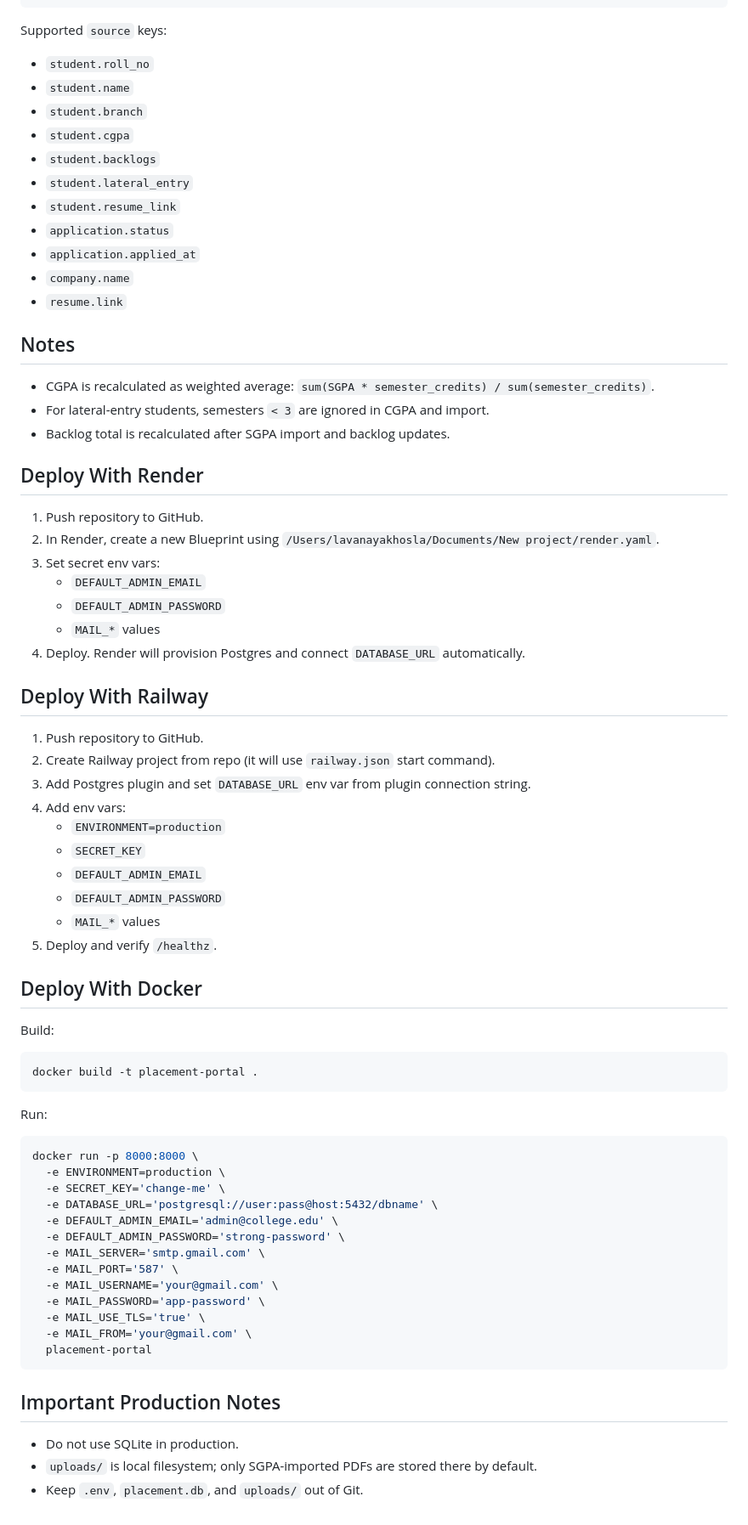
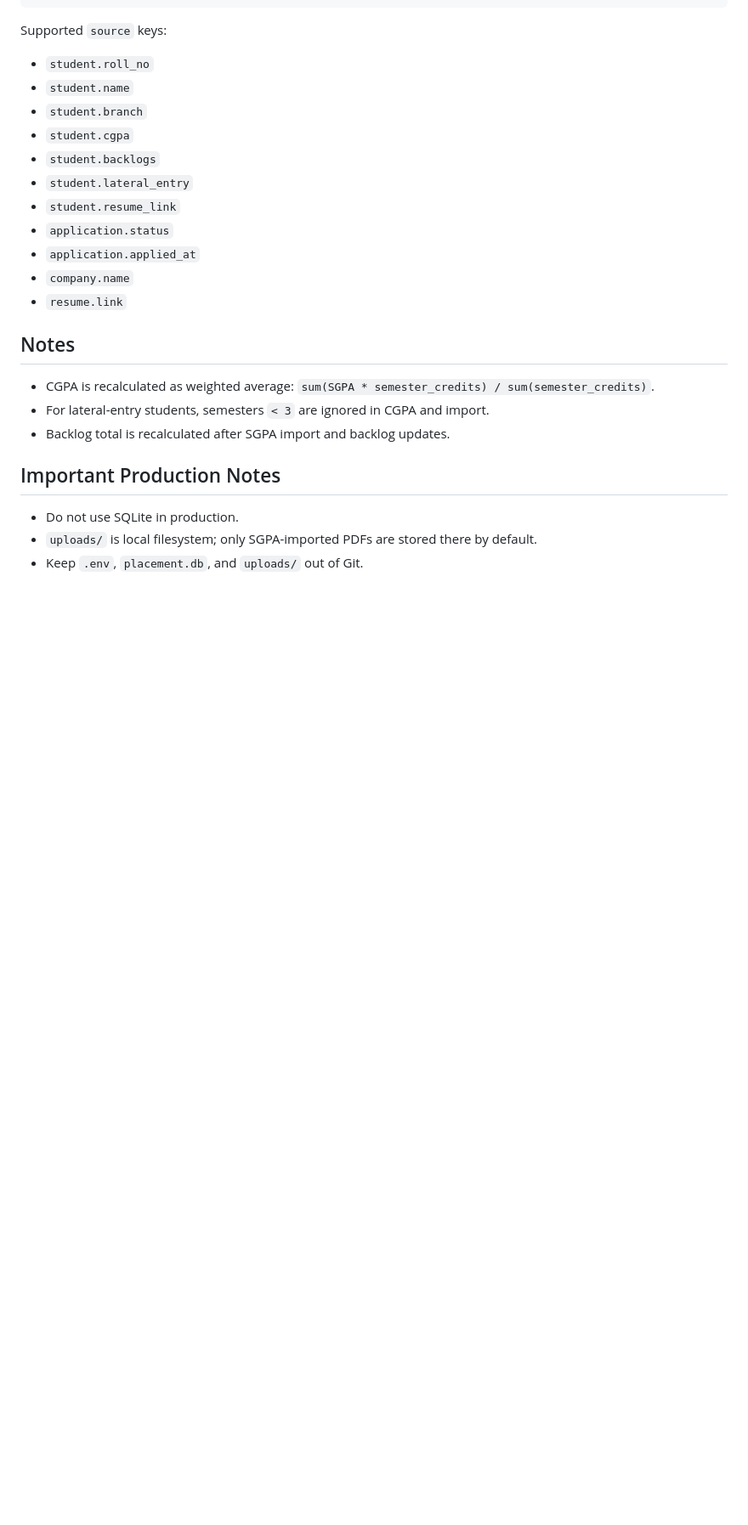
Before and after one commit to lavanayakhosla/TestPlacement, a Markdown page: README.md, the part around one of its changes. Shown at 85% size. Rendered like a GitHub page; blank space fills up the shorter version.

````diff
--- a/README.md
+++ b/README.md
@@ -117,48 +97,6 @@ Supported `source` keys:
 - For lateral-entry students, semesters `< 3` are ignored in CGPA and import.
 - Backlog total is recalculated after SGPA import and backlog updates.
 
-## Deploy With Render
-1. Push repository to GitHub.
-2. In Render, create a new Blueprint using `/Users/lavanayakhosla/Documents/New project/render.yaml`.
-3. Set secret env vars:
-   - `DEFAULT_ADMIN_EMAIL`
-   - `DEFAULT_ADMIN_PASSWORD`
-   - `MAIL_*` values
-4. Deploy. Render will provision Postgres and connect `DATABASE_URL` automatically.
-
-## Deploy With Railway
-1. Push repository to GitHub.
-2. Create Railway project from repo (it will use `railway.json` start command).
-3. Add Postgres plugin and set `DATABASE_URL` env var from plugin connection string.
-4. Add env vars:
-   - `ENVIRONMENT=production`
-   - `SECRET_KEY`
-   - `DEFAULT_ADMIN_EMAIL`
-   - `DEFAULT_ADMIN_PASSWORD`
-   - `MAIL_*` values
-5. Deploy and verify `/healthz`.
-
-## Deploy With Docker
-Build:
-```bash
-docker build -t placement-portal .
-```
-Run:
-```bash
-docker run -p 8000:8000 \
-  -e ENVIRONMENT=production \
-  -e SECRET_KEY='change-me' \
-  -e DATABASE_URL='postgresql://user:pass@host:5432/dbname' \
-  -e DEFAULT_ADMIN_EMAIL='admin@college.edu' \
-  -e DEFAULT_ADMIN_PASSWORD='strong-password' \
-  -e MAIL_SERVER='smtp.gmail.com' \
-  -e MAIL_PORT='587' \
-  -e MAIL_USERNAME='your@gmail.com' \
-  -e MAIL_PASSWORD='app-password' \
-  -e MAIL_USE_TLS='true' \
-  -e MAIL_FROM='your@gmail.com' \
-  placement-portal
-```
 
 ## Important Production Notes
 - Do not use SQLite in production.
````
Also changed, not shown: other parts of README.md (+1 -21 lines).
